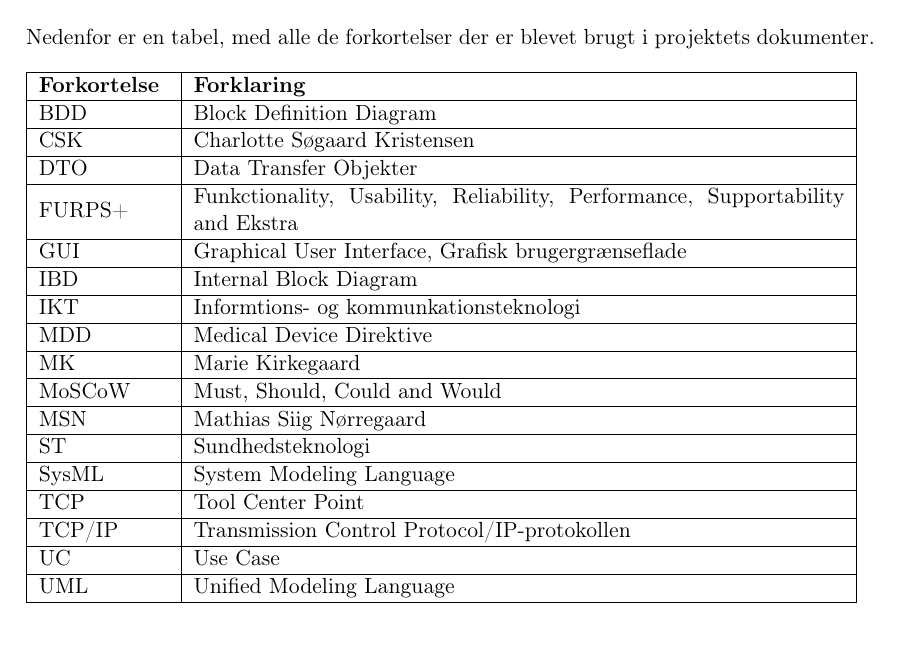
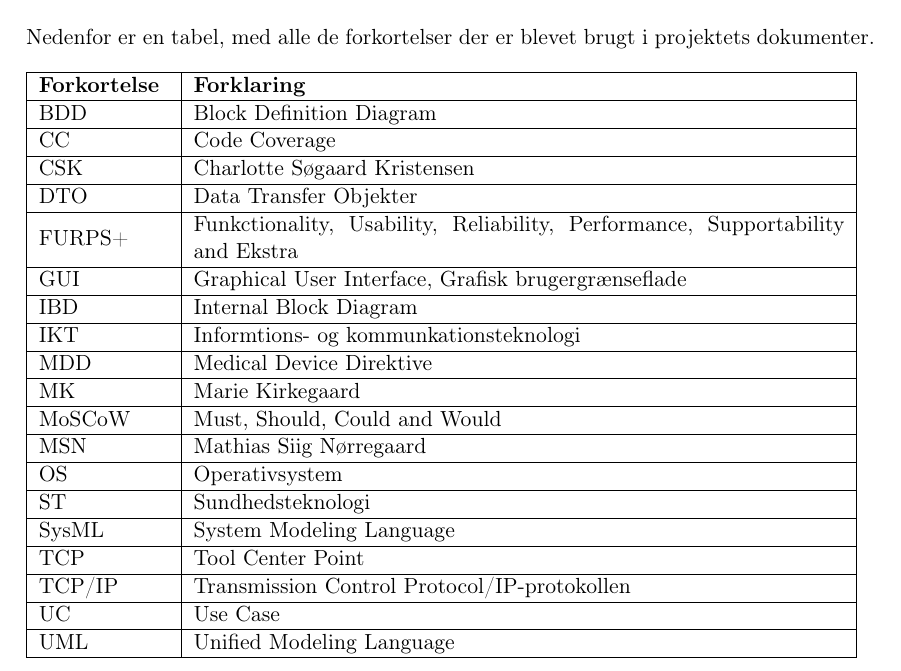
Before and after one commit to zeroregard/Automatic-Sonography, a LaTeX book (Rapportskrivning/LaTeX/Saetningsliste.tex): part of page 4 of 7, cut so that both start at the same text. Compiled offline with pdfLaTeX.

Commit message:
Tilføjet forkortelser fra udvilingsdokument

```diff
--- a/Rapportskrivning/LaTeX/Saetningsliste.tex
+++ b/Rapportskrivning/LaTeX/Saetningsliste.tex
@@ -27,6 +27,7 @@ Nedenfor er en tabel, med alle de forkortelser der er blevet brugt i projektets
 
 \textbf{Forkortelse} & \textbf{Forklaring} \\ \hline
 BDD & Block Definition Diagram \\\hline
+CC & Code Coverage \\\hline
 CSK & Charlotte Søgaard Kristensen \\ \hline
 DTO & Data Transfer Objekter \\\hline
 FURPS+ & Funkctionality, Usability, Reliability, Performance, Supportability and Ekstra \\\hline
@@ -37,6 +38,7 @@ MDD & Medical Device Direktive \\\hline
 MK &  Marie Kirkegaard \\ \hline
 MoSCoW & Must, Should, Could and Would \\\hline
 MSN & Mathias Siig Nørregaard \\ \hline
+OS & Operativsystem \\\hline
 ST & Sundhedsteknologi \\\hline
 SysML &  System Modeling Language \\\hline
 TCP & Tool Center Point \\\hline
```
Also changed, not shown: Rapportskrivning/LaTeX/Saetningsliste.pdf.
